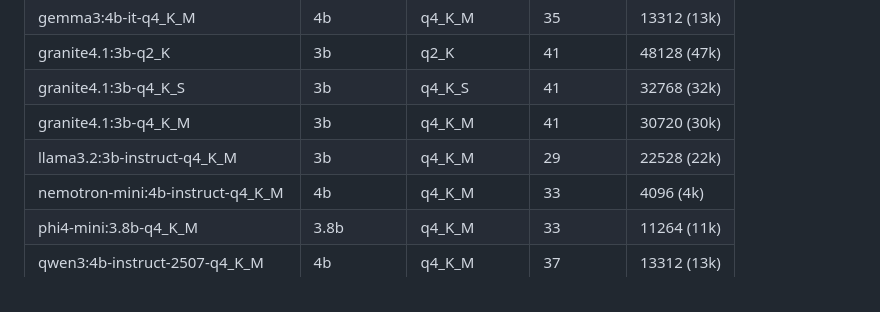
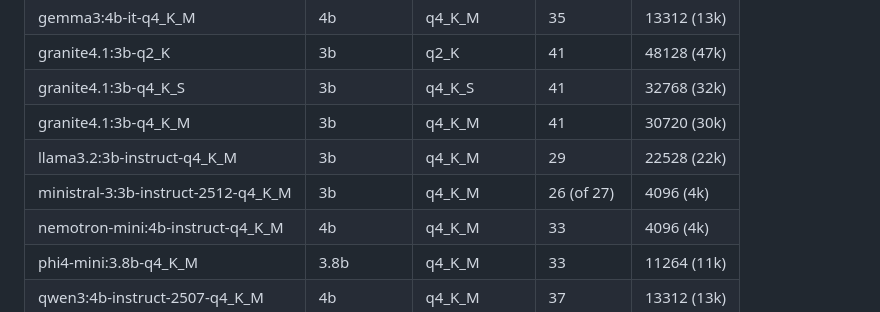
Before and after one commit to uui-dev/uui-dev.github.io, a Markdown page: README.md, the part around the change. GitHub-like rendering.

```diff
--- a/README.md
+++ b/README.md
@@ -66,6 +66,7 @@
 | granite4.1:3b-q4_K_S | 3b | q4_K_S | 41 | 32768 (32k) |
 | granite4.1:3b-q4_K_M | 3b | q4_K_M | 41 | 30720 (30k) |
 | llama3.2:3b-instruct-q4_K_M | 3b | q4_K_M | 29 | 22528 (22k) |
+| ministral-3:3b-instruct-2512-q4_K_M | 3b | q4_K_M | 26 (of 27) | 4096 (4k) |
 | nemotron-mini:4b-instruct-q4_K_M | 4b | q4_K_M | 33 | 4096 (4k) |
 | phi4-mini:3.8b-q4_K_M | 3.8b | q4_K_M | 33 | 11264 (11k) |
 | qwen3:4b-instruct-2507-q4_K_M | 4b | q4_K_M | 37 | 13312 (13k) |
```
